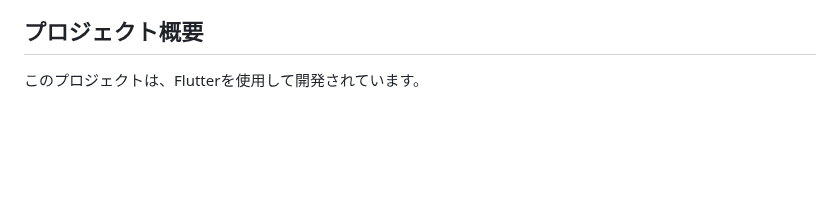
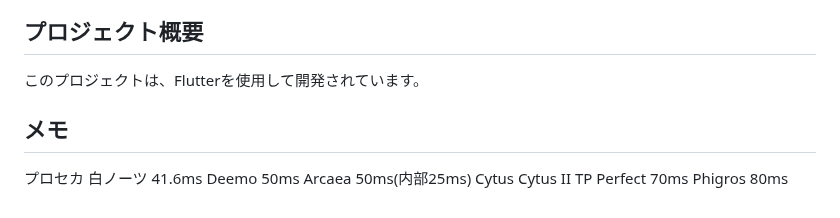
Before and after one commit to ryuya0124/musical_note_calculator, a Markdown page: README.md, the part around the change. Drawn GitHub-style; blank space fills up the shorter version.

Commit message:
README.md の更新

```diff
--- a/README.md
+++ b/README.md
@@ -93,3 +93,10 @@ Google Playは個人開発者に人権がなかった。
 
 ## プロジェクト概要
 このプロジェクトは、Flutterを使用して開発されています。
+
+## メモ
+プロセカ 白ノーツ 41.6ms
+Deemo 50ms
+Arcaea 50ms(内部25ms)
+Cytus Cytus II TP Perfect 70ms
+Phigros 80ms
```
